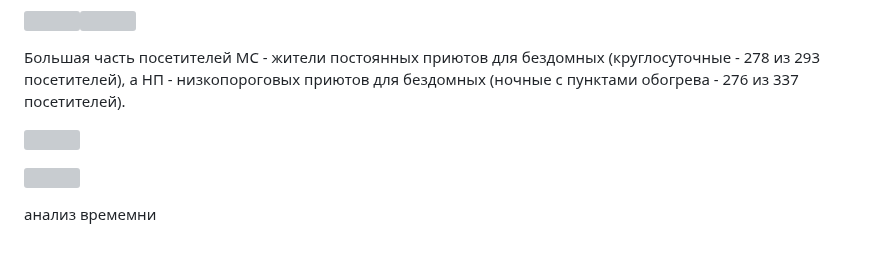
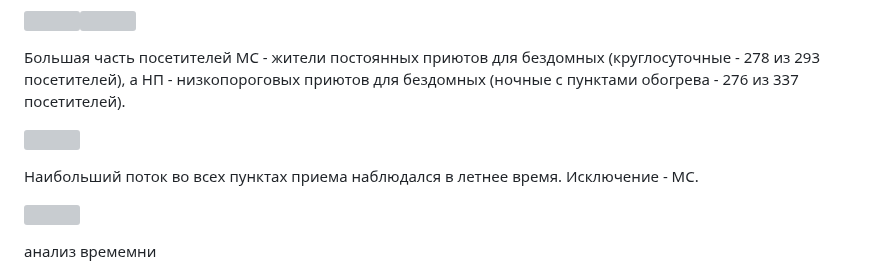
Before and after one commit to User00342/BioStat_2022, a Markdown page: Новое/final.md, the part around the change. Rendered like a GitHub page; blank space fills up the shorter version; grey boxes are pictures that could not be loaded.

```diff
--- a/Новое/final.md
+++ b/Новое/final.md
@@ -169,6 +169,9 @@ the following variables: complaints, edema (anasarca), vomiting
 
 ![](final_files/figure-gfm/unnamed-chunk-50-1.png)<!-- -->
 
+Наибольший поток во всех пунктах приема наблюдался в летнее время. Исключение - МС.
+
+
 ![](final_files/figure-gfm/unnamed-chunk-51-1.png)<!-- -->
 
 анализ времемни
```
